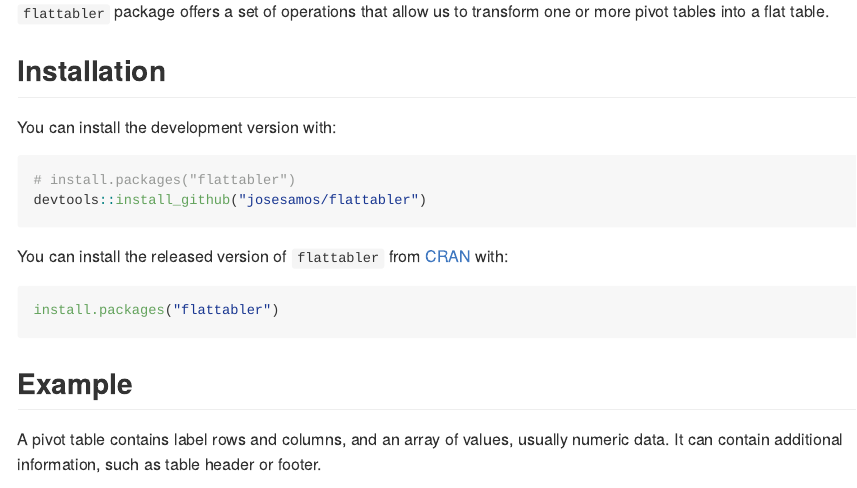
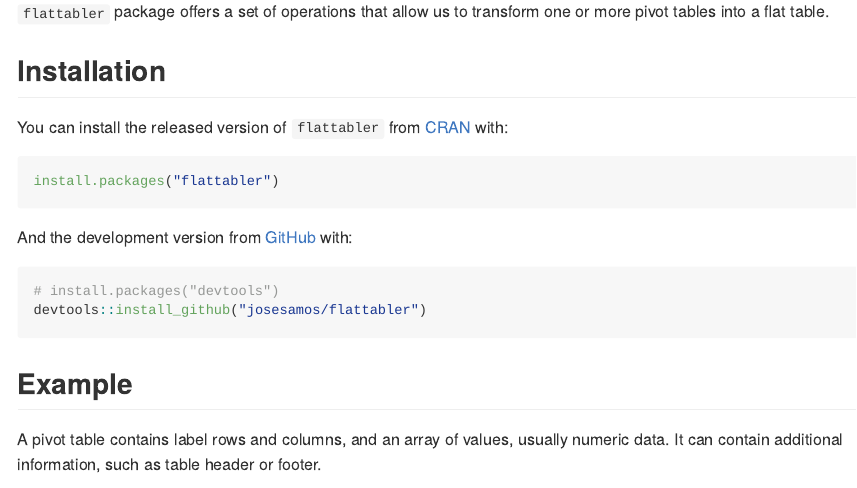
Before and after one commit to josesamos/flattabler, an R Markdown document (README.Rmd): the page in a window 1100 px wide, from 270 px down. The pictures show the output file README.md that the author committed with the source, drawn offline in the style of GitHub; badge pictures from the web are left out.

Commit message:
Installation instructions.

````diff
--- a/README.Rmd
+++ b/README.Rmd
@@ -28,17 +28,17 @@ If we generate pivot tables from our own data, `flattabler` package is not neces
 
 ## Installation
 
-You can install the development version with:
-
-```{r, eval = FALSE}
-# install.packages("flattabler")
-devtools::install_github("josesamos/flattabler")
-```
-
 You can install the released version of `flattabler` from [CRAN](https://CRAN.R-project.org) with:
 
 ``` r
 install.packages("flattabler")
+```
+
+And the development version from [GitHub](https://github.com/) with:
+
+``` r
+# install.packages("devtools")
+devtools::install_github("josesamos/flattabler")
 ```
 
 ## Example
````
Also changed, not shown: README.md.
